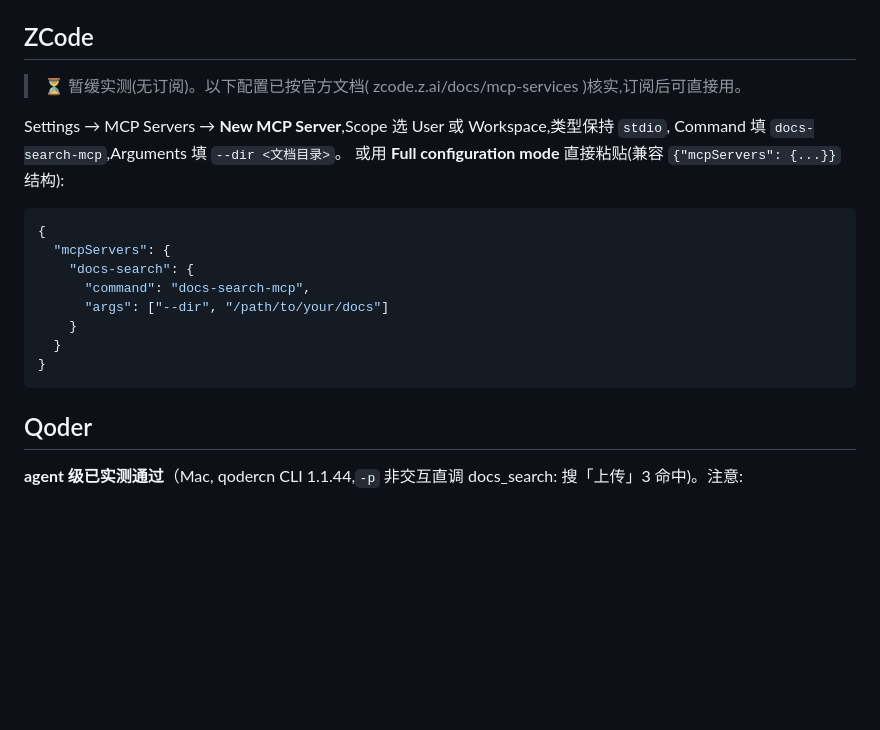
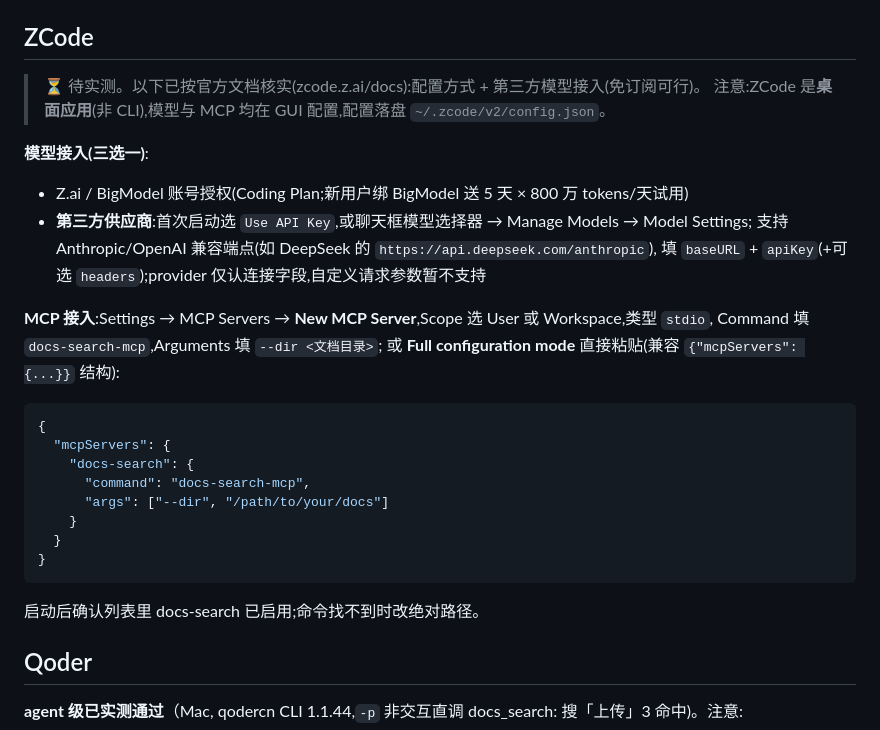
Before and after one commit to NinjaSln-labs/docs-search, a Markdown page: docs/MCP.md, the part around the change. Rendered like a GitHub page; blank space fills up the shorter version.

Commit message:
docs(mcp): zcode 节补全——桌面应用形态 + 第三方模型接入(免订阅) + BigModel 试用额度

````diff
--- a/docs/MCP.md
+++ b/docs/MCP.md
@@ -53,11 +53,19 @@ docs-search-mcp --dir ./docs   # 手工自检: 无输出挂起即正常(stdio
 
 ## ZCode
 
-> ⏳ 暂缓实测(无订阅)。以下配置已按官方文档( zcode.z.ai/docs/mcp-services )核实,订阅后可直接用。
+> ⏳ 待实测。以下已按官方文档核实(zcode.z.ai/docs):配置方式 + 第三方模型接入(免订阅可行)。
+> 注意:ZCode 是**桌面应用**(非 CLI),模型与 MCP 均在 GUI 配置,配置落盘 `~/.zcode/v2/config.json`。
 
-Settings → MCP Servers → **New MCP Server**,Scope 选 User 或 Workspace,类型保持 `stdio`,
-Command 填 `docs-search-mcp`,Arguments 填 `--dir <文档目录>`。
-或用 **Full configuration mode** 直接粘贴(兼容 `{"mcpServers": {...}}` 结构):
+**模型接入(三选一)**:
+
+- Z.ai / BigModel 账号授权(Coding Plan;新用户绑 BigModel 送 5 天 × 800 万 tokens/天试用)
+- **第三方供应商**:首次启动选 `Use API Key`,或聊天框模型选择器 → Manage Models → Model Settings;
+  支持 Anthropic/OpenAI 兼容端点(如 DeepSeek 的 `https://api.deepseek.com/anthropic`),
+  填 `baseURL` + `apiKey`(+可选 `headers`);provider 仅认连接字段,自定义请求参数暂不支持
+
+**MCP 接入**:Settings → MCP Servers → **New MCP Server**,Scope 选 User 或 Workspace,类型 `stdio`,
+Command 填 `docs-search-mcp`,Arguments 填 `--dir <文档目录>`;
+或 **Full configuration mode** 直接粘贴(兼容 `{"mcpServers": {...}}` 结构):
 
 ```json
 {
@@ -69,6 +77,8 @@ Command 填 `docs-search-mcp`,Arguments 填 `--dir <文档目录>`。
   }
 }
 ```
+
+启动后确认列表里 docs-search 已启用;命令找不到时改绝对路径。
 
 ## Qoder
 
````
